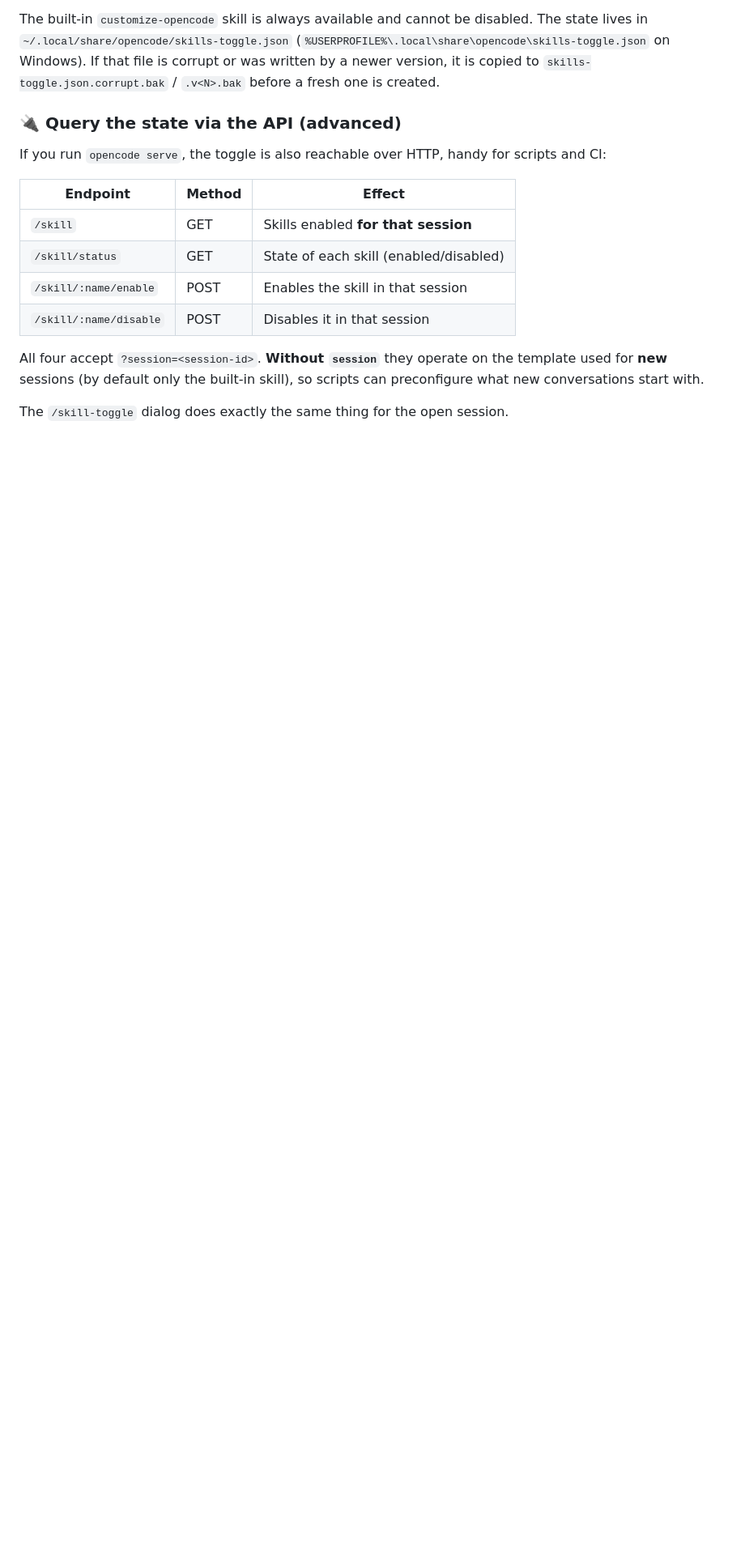
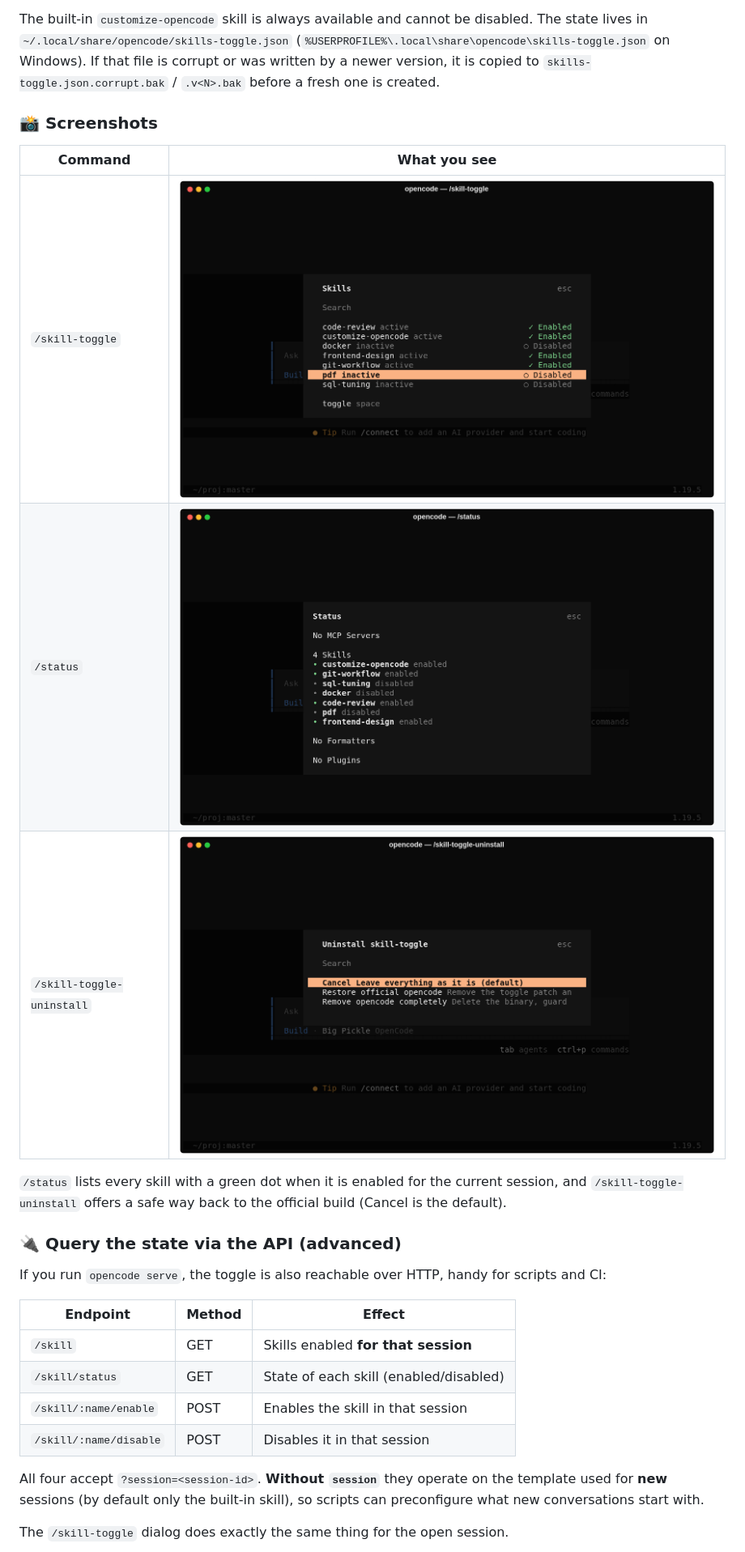
Before and after one commit to BenReynor/opencode-skill-toggle, a Markdown page: README.md, the part around one of its changes. Shown at 81% size. Drawn GitHub-style; pictures changed too: docs/images/02-skills-dialog.png (added), docs/images/03-uninstall.png (added), docs/images/04-status.png (added); blank space fills up the shorter version.

Commit message:
docs: add screenshots, compatibility and restore sections to README
Co-Authored-By: Claude Opus 5.5 <noreply@anthropic.com>

```diff
--- a/README.md
+++ b/README.md
@@ -126,6 +145,18 @@ disabled. The state lives in `~/.local/share/opencode/skills-toggle.json`
 (`%USERPROFILE%\.local\share\opencode\skills-toggle.json` on Windows).
 If that file is corrupt or was written by a newer version, it is copied to
 `skills-toggle.json.corrupt.bak` / `.v<N>.bak` before a fresh one is created.
+
+### 📸 Screenshots
+
+| Command | What you see |
+|---------|--------------|
+| `/skill-toggle` | ![Skills dialog](docs/images/02-skills-dialog.png) |
+| `/status` | ![Status dialog listing each skill as enabled or disabled](docs/images/04-status.png) |
+| `/skill-toggle-uninstall` | ![Uninstall dialog with Cancel, Restore official opencode and Remove opencode completely](docs/images/03-uninstall.png) |
+
+`/status` lists every skill with a green dot when it is enabled for the current
+session, and `/skill-toggle-uninstall` offers a safe way back to the official
+build (Cancel is the default).
 
 ### 🔌 Query the state via the API (advanced)
 
```
Also changed, not shown: other parts of README.md (+107 -26 lines), docs/images/01-autocomplete.png (added).
